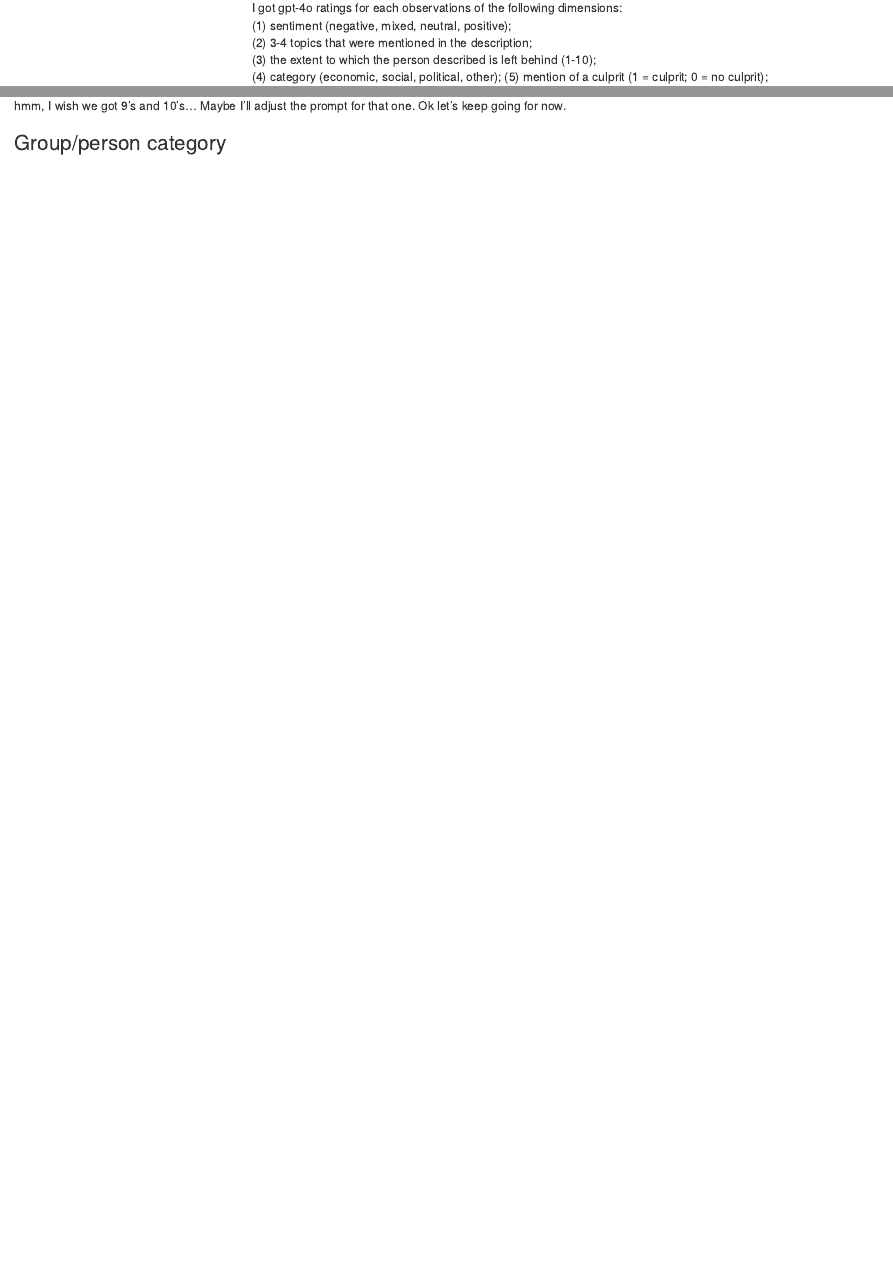
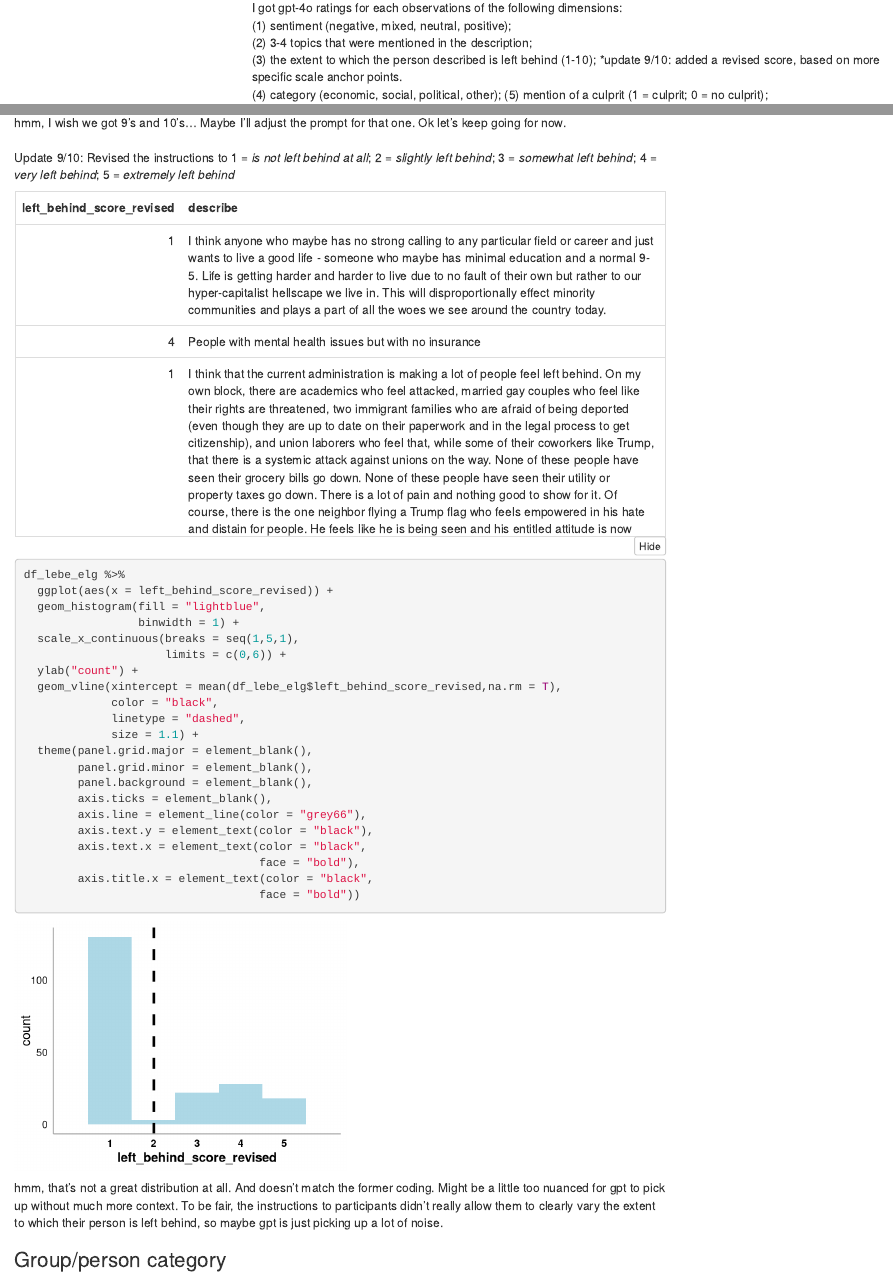
Before and after one commit to deanbaltiansky/left-behind, an R Markdown document (study-aug25/lebe_aug25_analysis.Rmd): the page in a window 1100 px wide, from 17420 px down, and a second part further down, joined at a grey line. Rendered offline with R 4.5, knitr and Pandoc, with nearby package versions; folded parts are opened; some code elsewhere in the file could not run offline; menus at the side of the page are left out; common packages that the code uses without loading them are loaded.

Commit message:
update 9/10

````diff
--- a/study-aug25/lebe_aug25_analysis.Rmd
+++ b/study-aug25/lebe_aug25_analysis.Rmd
@@ -701,7 +701,7 @@ I'll keep trying to get those clusters and derive some meaningful topics out of
 I got gpt-4o ratings for each observations of the following dimensions:\
 (1) sentiment (negative, mixed, neutral, positive);\
 (2) 3-4 topics that were mentioned in the description;\
-(3) the extent to which the person described is left behind (1-10);\
+(3) the extent to which the person described is left behind (1-10); *update 9/10: added a revised score, based on more specific scale anchor points.\
 (4) category (economic, social, political, other);
 (5) mention of a culprit (1 = culprit; 0 = no culprit);\
 (6) if there is a culprit, who is that culprit;\
@@ -803,7 +803,44 @@ df_lebe_elg %>%
                                    face = "bold"))
 ```
 
-hmm, I wish we got 9's and 10's... Maybe I'll adjust the prompt for that one. Ok let's keep going for now.
+hmm, I wish we got 9's and 10's... Maybe I'll adjust the prompt for that one. Ok let's keep going for now.\
+\
+Update 9/10: Revised the instructions to 1 = *is not left behind at all*; 2 = *slightly left behind*; 3 = *somewhat left behind*; 4 = *very left behind*; 5 = *extremely left behind*
+
+```{r,echo=FALSE,results='asis',warning=FALSE}
+df_lebe_elg %>%
+  select(left_behind_score_revised,describe) %>%
+  kbl() %>%
+  kable_styling(bootstrap_options = "hover",
+                position = "left") %>%
+  scroll_box(width = "100%", height = "400px")
+```
+
+```{r,fig.align='left',echo=TRUE,warning=FALSE,fig.dim=c(4,3)}
+df_lebe_elg %>%
+  ggplot(aes(x = left_behind_score_revised)) +
+  geom_histogram(fill = "lightblue",
+                 binwidth = 1) +
+  scale_x_continuous(breaks = seq(1,5,1),
+                     limits = c(0,6)) +
+  ylab("count") +
+  geom_vline(xintercept = mean(df_lebe_elg$left_behind_score_revised,na.rm = T),
+             color = "black",
+             linetype = "dashed",
+             size = 1.1) +
+  theme(panel.grid.major = element_blank(),
+        panel.grid.minor = element_blank(),
+        panel.background = element_blank(),
+        axis.ticks = element_blank(),
+        axis.line = element_line(color = "grey66"),
+        axis.text.y = element_text(color = "black"),
+        axis.text.x = element_text(color = "black",
+                                   face = "bold"),
+        axis.title.x = element_text(color = "black",
+                                   face = "bold"))
+```
+
+hmm, that's not a great distribution at all. And doesn't match the former coding. Might be a little too nuanced for gpt to pick up without much more context. To be fair, the instructions to participants didn't really allow them to clearly vary the extent to which their person is left behind, so maybe gpt is just picking up a lot of noise.
 
 ### Group/person category
 
````
Also changed, not shown: study-aug25/app/app.R (+1 -1 lines), study-aug25/lebe_aug25_preprocess.Rmd (+0 -1 lines), docs/studies/study-aug25/app/app.json, 1 other file.
